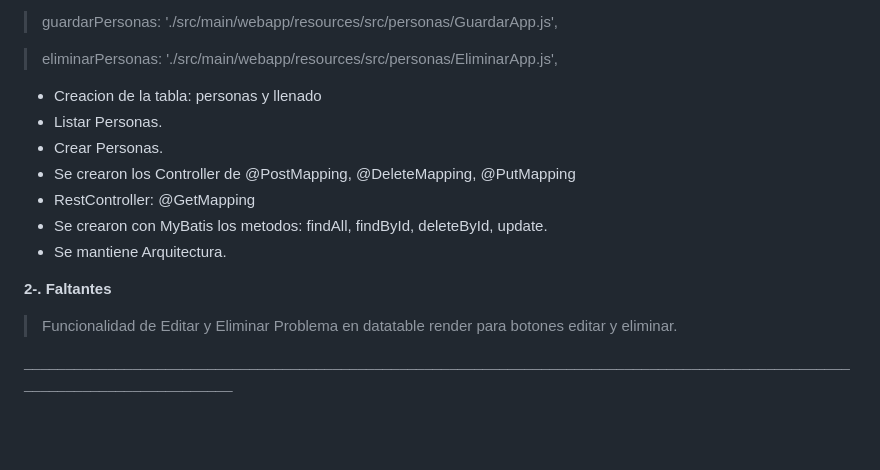
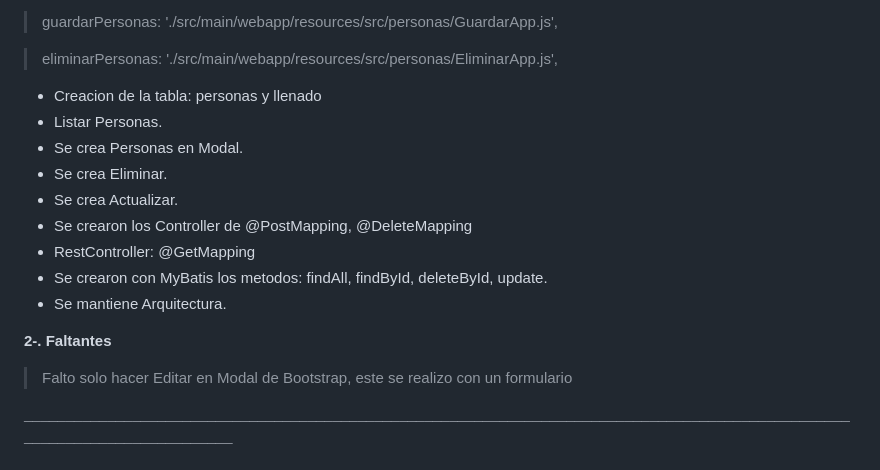
Before and after one commit to adgarciac/poc, a Markdown page: README.md, the part around the change. GitHub-like rendering; blank space fills up the shorter version.

```diff
--- a/README.md
+++ b/README.md
@@ -10,15 +10,17 @@
 
  - Creacion de la tabla: personas y llenado
  - Listar Personas.
- - Crear Personas.
- - Se crearon los Controller de @PostMapping, @DeleteMapping, @PutMapping
+ - Se crea Personas en Modal.
+ - Se crea Eliminar.
+ - Se crea Actualizar.
+ - Se crearon los Controller de @PostMapping, @DeleteMapping
  - RestController: @GetMapping
  - Se crearon con MyBatis los metodos: findAll, findById, deleteById, update.
  - Se mantiene Arquitectura.
 
 <b> 2-. Faltantes </b>
- > Funcionalidad de Editar y Eliminar
- > Problema en datatable render para botones editar y eliminar.
+ > Falto solo hacer Editar en Modal de Bootstrap, este se realizo con un formulario
+
 
 <b>____________________________________________________________________________________________________________________________</b>
 
```
